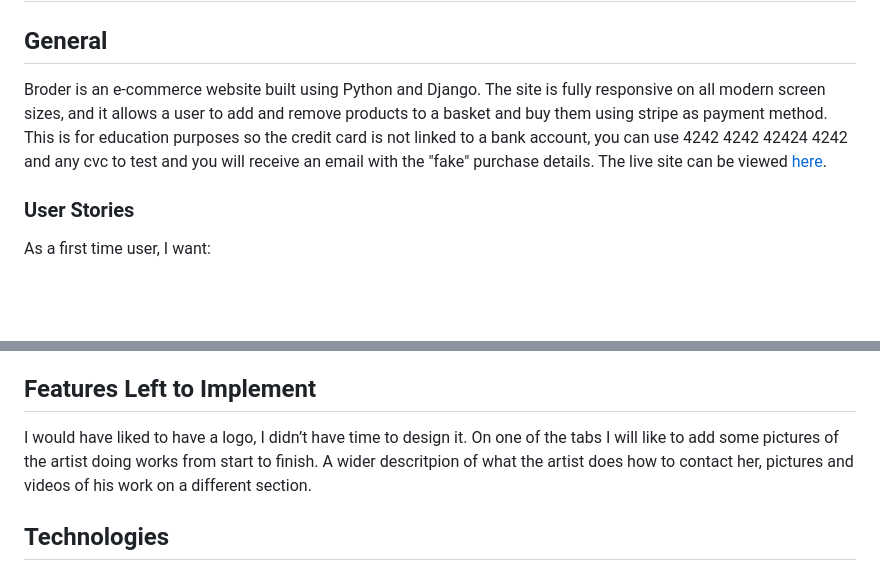
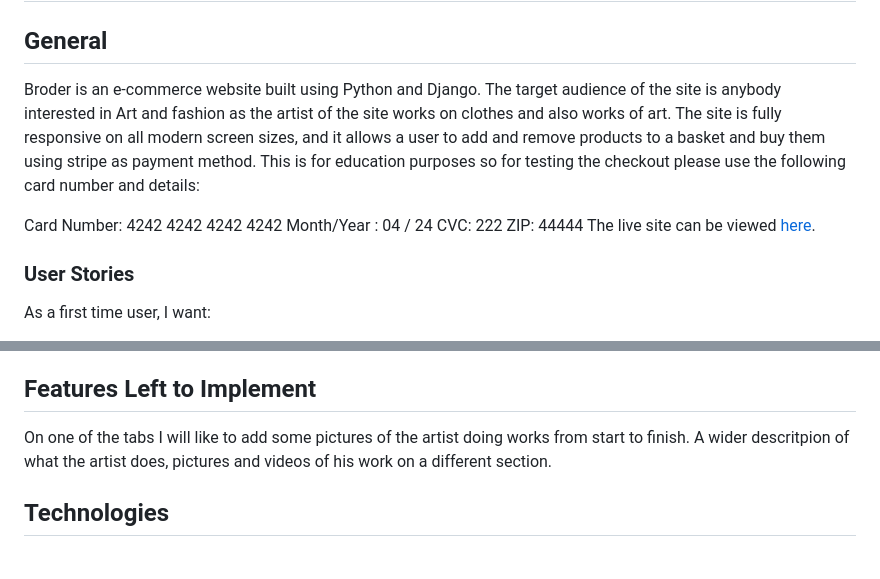
Before and after one commit to Code-Institute-Submissions/Federvgh-ms4-broder, a Markdown page: README.md, 2 parts joined by grey strips. Rendered like a GitHub page; blank space fills up the shorter version.

```diff
--- a/README.md
+++ b/README.md
@@ -32,10 +32,16 @@
 ## General
 
 Broder is an e-commerce website built using Python and Django.
+The target audience of the site is anybody interested in Art and fashion as the artist of the site works on clothes
+and also works of art.
 The site is fully responsive on all modern screen sizes, and it allows a user to add and remove products
-to a basket and buy them using stripe as payment method. This is for education purposes so the credit card is
-not linked to a bank account, you can use 4242 4242 42424 4242 and any cvc to test and you will receive an email
-with the "fake" purchase details.
+to a basket and buy them using stripe as payment method. This is for education purposes so for testing the
+checkout please use the following card number and details:
+
+Card Number: 4242 4242 4242 4242
+Month/Year : 04 / 24
+CVC: 222
+ZIP: 44444
 The live site can be viewed [here](https://ms4-broder.herokuapp.com/).
 
 ### User Stories
@@ -118,9 +124,8 @@ The footer is visible on the entire website.
 
 ## Features Left to Implement
 
-I would have liked to have a logo, I didn’t have time to design it.
 On one of the tabs I will like to add some pictures of the artist doing works from start to finish.
-A wider descritpion of what the artist does how to contact her, pictures and videos of his work on a different section.
+A wider descritpion of what the artist does, pictures and videos of his work on a different section.
 
 ## Technologies
 
```
Also changed, not shown: static/media/logo6.png (added), 2 other files.
